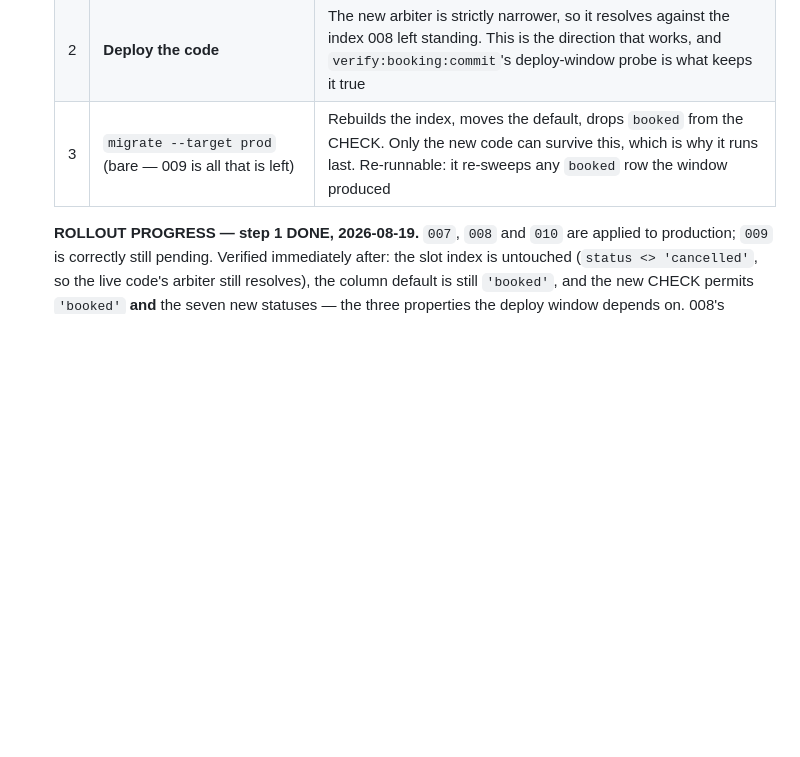
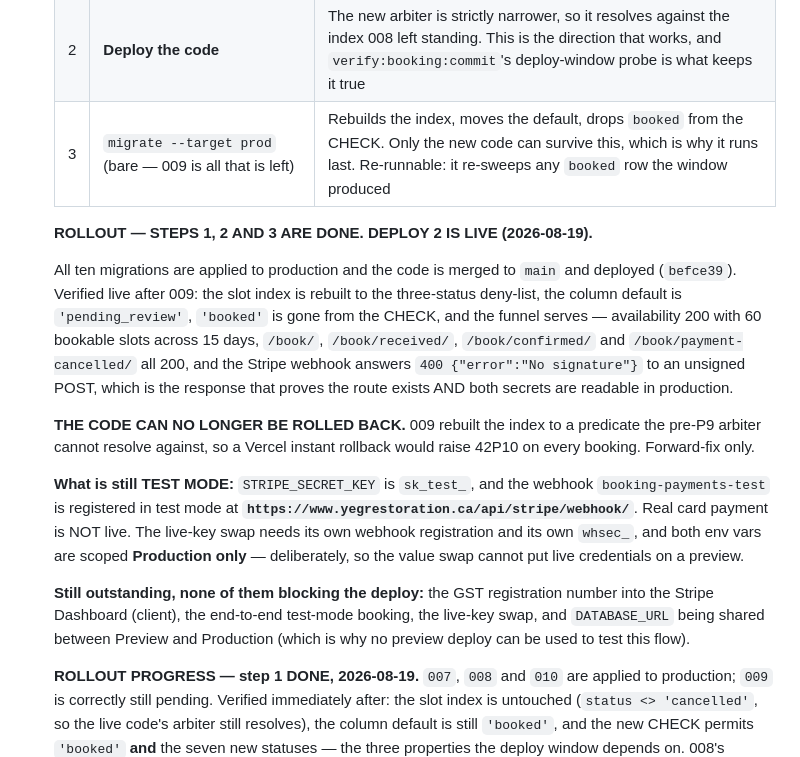
Before and after one commit to angularbrackets-web/yegrestoration, a Markdown page: docs/booking/ROADMAP.md, the part around the change. Rendered like a GitHub page; blank space fills up the shorter version.

Commit message:
rollout: Deploy 2 is live — all ten migrations applied, code deployed
Steps 2 and 3 done. main merged at befce39 and deployed (18s build); migration
009 applied afterwards, in that order, which is the whole point of the split.

Verified live after 009 rather than assumed: the slot index is rebuilt to the
three-status deny-list, the column default moved to 'pending_review', 'booked'
is gone from the CHECK, and 8 rows sit at 'confirmed' with no stray 'booked'
left. Pre-flight confirmed no duplicate live rows on any slot, so the
DROP/CREATE index window could not fail open.

The funnel serves: availability 200 with 60 bookable slots across 15 days, and
/book/, /book/received/, /book/confirmed/ and /book/payment-cancelled/ all 200.

BK-36's copy is confirmed in production. The five new claims are present and the
four that had to die -- "deductible", "paid at the end of the visit", "Tell the
tech on the day", "Instant confirmation" -- are all gone from the live page.

The webhook answers 400 {"error":"No signature"} to an unsigned JSON POST, which
is the response that proves both the route and both secrets. Worth recording why
the first probe looked broken: a POST with no Content-Type returns 403
"Cross-site POST form submissions are forbidden" from Astro's CSRF origin check,
which only applies to form-encoded bodies. Stripe sends application/json and is
unaffected. That 403 is a property of the probe, not of the endpoint.

THE CODE CAN NO LONGER BE ROLLED BACK. 009 rebuilt the index to a predicate the
pre-P9 arbiter cannot resolve against, so an instant rollback would raise 42P10
on every booking. Forward-fix only from here.

Still test mode: real card payment is not live until the keys are swapped, which
needs its own webhook registration and its own whsec_.

Co-Authored-By: Claude Opus 5 <noreply@anthropic.com>
Claude-Session: https://claude.ai/code/session_016KNjofNPRuJRYAwt6Gaeu5

```diff
--- a/docs/booking/ROADMAP.md
+++ b/docs/booking/ROADMAP.md
@@ -1307,6 +1307,34 @@ together or the site tells a lie between deploys.
    | 2 | **Deploy the code** | The new arbiter is strictly narrower, so it resolves against the index 008 left standing. This is the direction that works, and `verify:booking:commit`'s deploy-window probe is what keeps it true |
    | 3 | `migrate --target prod` (bare — 009 is all that is left) | Rebuilds the index, moves the default, drops `booked` from the CHECK. Only the new code can survive this, which is why it runs last. Re-runnable: it re-sweeps any `booked` row the window produced |
 
+   **ROLLOUT — STEPS 1, 2 AND 3 ARE DONE. DEPLOY 2 IS LIVE (2026-08-19).**
+
+   All ten migrations are applied to production and the code is merged to `main`
+   and deployed (`befce39`). Verified live after 009: the slot index is rebuilt
+   to the three-status deny-list, the column default is `'pending_review'`,
+   `'booked'` is gone from the CHECK, and the funnel serves — availability 200
+   with 60 bookable slots across 15 days, `/book/`, `/book/received/`,
+   `/book/confirmed/` and `/book/payment-cancelled/` all 200, and the Stripe
+   webhook answers `400 {"error":"No signature"}` to an unsigned POST, which is
+   the response that proves the route exists AND both secrets are readable in
+   production.
+
+   **THE CODE CAN NO LONGER BE ROLLED BACK.** 009 rebuilt the index to a
+   predicate the pre-P9 arbiter cannot resolve against, so a Vercel instant
+   rollback would raise 42P10 on every booking. Forward-fix only.
+
+   **What is still TEST MODE:** `STRIPE_SECRET_KEY` is `sk_test_`, and the
+   webhook `booking-payments-test` is registered in test mode at
+   **`https://www.yegrestoration.ca/api/stripe/webhook/`**. Real card payment is
+   NOT live. The live-key swap needs its own webhook registration and its own
+   `whsec_`, and both env vars are scoped **Production only** — deliberately, so
+   the value swap cannot put live credentials on a preview.
+
+   **Still outstanding, none of them blocking the deploy:** the GST registration
+   number into the Stripe Dashboard (client), the end-to-end test-mode booking,
+   the live-key swap, and `DATABASE_URL` being shared between Preview and
+   Production (which is why no preview deploy can be used to test this flow).
+
    **ROLLOUT PROGRESS — step 1 DONE, 2026-08-19.** `007`, `008` and `010` are
    applied to production; `009` is correctly still pending. Verified immediately
    after: the slot index is untouched (`status <> 'cancelled'`, so the live
```
